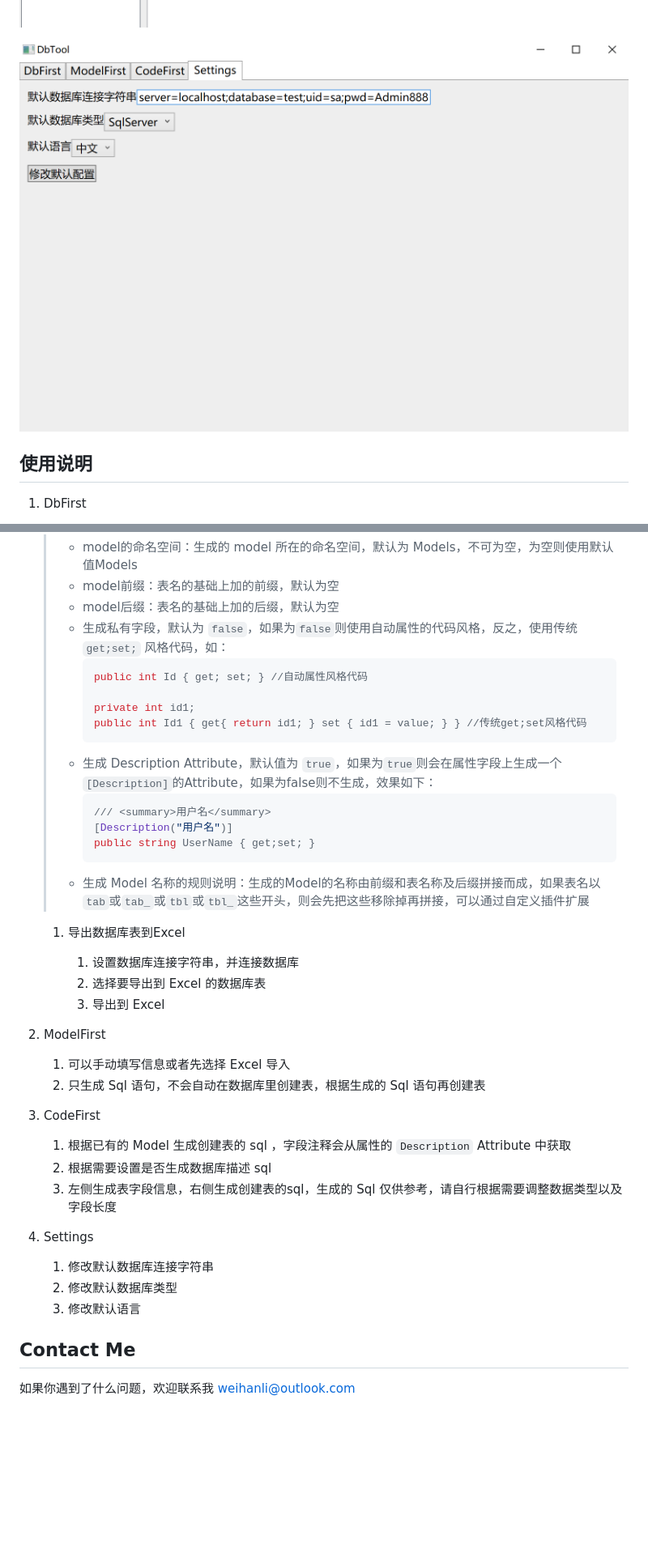
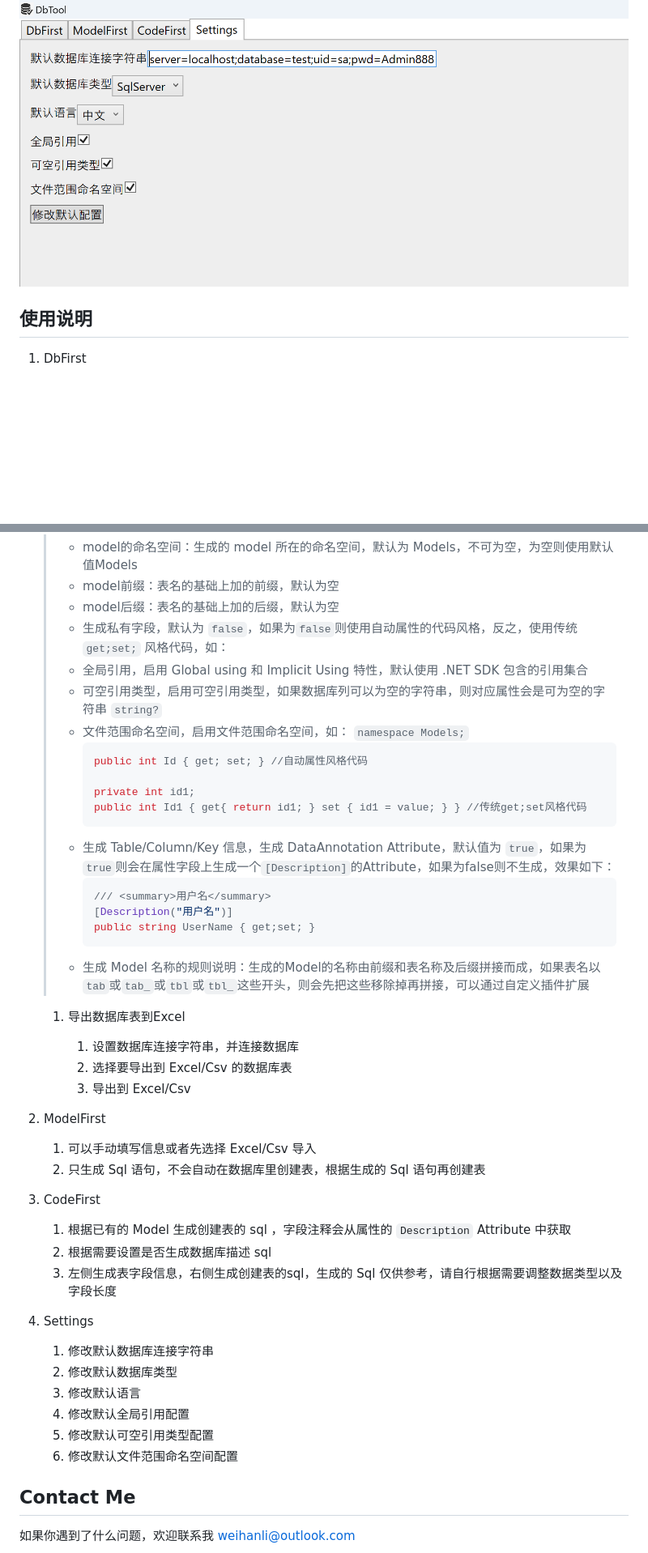
Before and after one commit to WeihanLi/DbTool, a Markdown page: README.md, 2 parts joined by grey strips. Shown: that part at 81% size. Drawn GitHub-style; pictures changed too: resources/desc2.png, resources/desc3.png; blank space fills up the shorter version.

````diff
--- a/README.md
+++ b/README.md
@@ -55,13 +55,16 @@ int? , DateTime? ，如果数据库中有列描述信息，也会生成在属性
     > - model前缀：表名的基础上加的前缀，默认为空
     > - model后缀：表名的基础上加的后缀，默认为空
     > - 生成私有字段，默认为 `false`，如果为`false`则使用自动属性的代码风格，反之，使用传统 `get;set;` 风格代码，如：
+    > - 全局引用，启用 Global using 和 Implicit Using 特性，默认使用 .NET SDK 包含的引用集合
+    > - 可空引用类型，启用可空引用类型，如果数据库列可以为空的字符串，则对应属性会是可为空的字符串 `string?`
+    > - 文件范围命名空间，启用文件范围命名空间，如： `namespace Models;`
     >     ``` csharp
     >     public int Id { get; set; } //自动属性风格代码
     >
     >     private int id1;
     >     public int Id1 { get{ return id1; } set { id1 = value; } } //传统get;set风格代码
     >     ```
-    > - 生成 Description Attribute，默认值为 `true`，如果为`true`则会在属性字段上生成一个`[Description]`的Attribute，如果为false则不生成，效果如下：
+    > - 生成 Table/Column/Key 信息，生成 DataAnnotation Attribute，默认值为 `true`，如果为`true`则会在属性字段上生成一个`[Description]`的Attribute，如果为false则不生成，效果如下：
     >   ``` csharp
     >   /// <summary>用户名</summary>
     >   [Description("用户名")]
@@ -72,12 +75,12 @@ int? , DateTime? ，如果数据库中有列描述信息，也会生成在属性
     1. 导出数据库表到Excel
 
         1. 设置数据库连接字符串，并连接数据库
-        1. 选择要导出到 Excel 的数据库表
-        1. 导出到 Excel
+        1. 选择要导出到 Excel/Csv 的数据库表
+        1. 导出到 Excel/Csv
 
 2. ModelFirst
 
-    1. 可以手动填写信息或者先选择 Excel 导入
+    1. 可以手动填写信息或者先选择 Excel/Csv 导入
     1. 只生成 Sql 语句，不会自动在数据库里创建表，根据生成的 Sql 语句再创建表
 
 3. CodeFirst
@@ -91,6 +94,9 @@ int? , DateTime? ，如果数据库中有列描述信息，也会生成在属性
     1. 修改默认数据库连接字符串
     1. 修改默认数据库类型
     1. 修改默认语言
+    1. 修改默认全局引用配置
+    1. 修改默认可空引用类型配置
+    1. 修改默认文件范围命名空间配置
 
 ## Contact Me
 
````
Also changed, not shown: other parts of README.md (+2 -2 lines), resources/desc0.png, resources/desc1.png.
